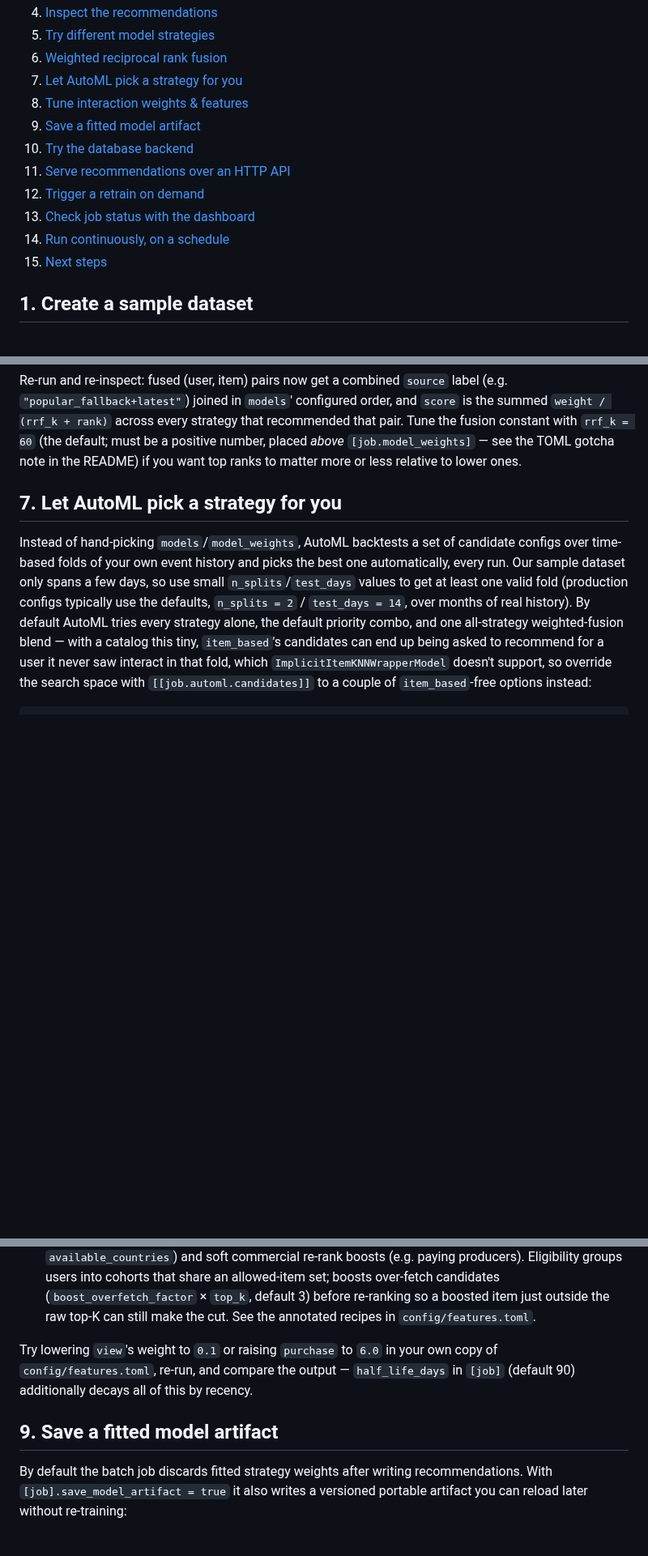
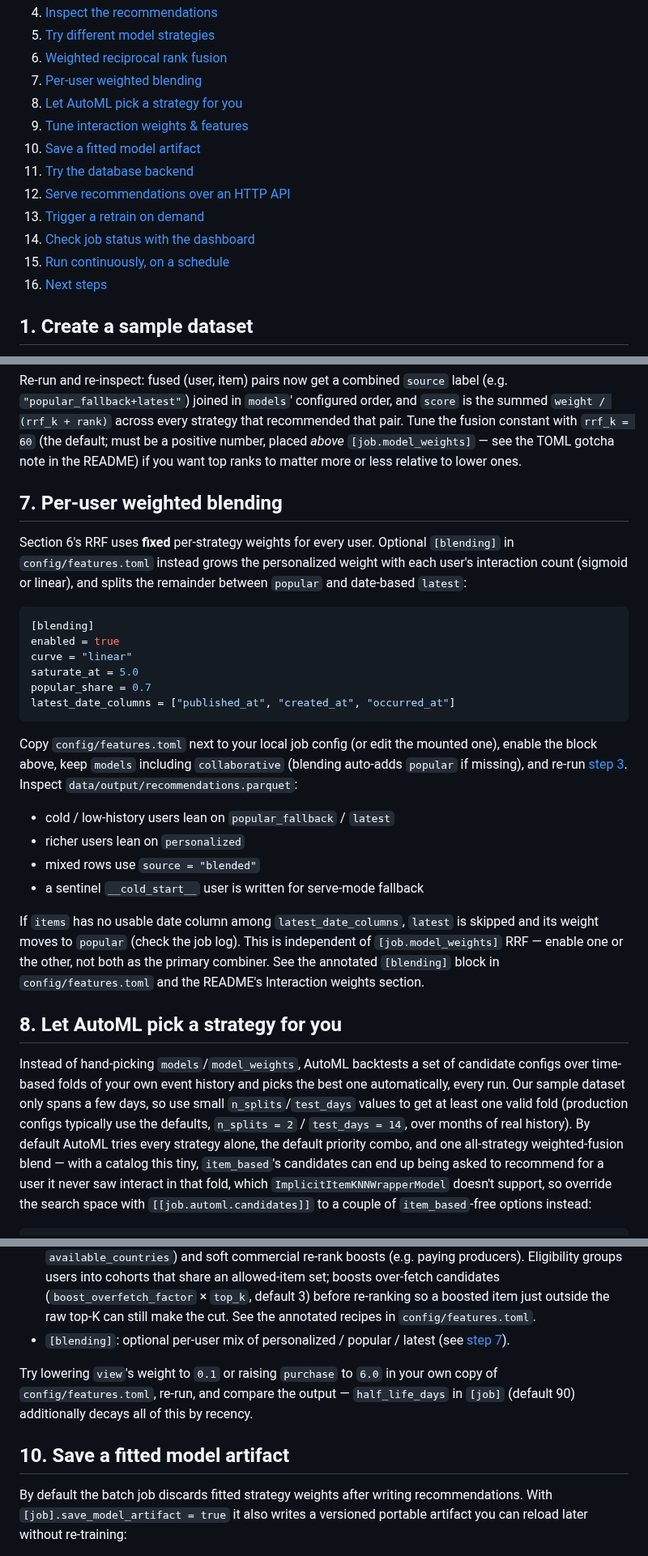
Before and after one commit to torbido-hq/cicerone, a Markdown page: docs/tutorial.md, 3 parts joined by grey strips. Shown at 81% size. Drawn GitHub-style; blank space fills up the shorter version.

````diff
--- a/docs/tutorial.md
+++ b/docs/tutorial.md
@@ -15,15 +15,16 @@ code is structured, see [architecture.md](architecture.md).
 4. [Inspect the recommendations](#4-inspect-the-recommendations)
 5. [Try different model strategies](#5-try-different-model-strategies)
 6. [Weighted reciprocal rank fusion](#6-weighted-reciprocal-rank-fusion)
-7. [Let AutoML pick a strategy for you](#7-let-automl-pick-a-strategy-for-you)
-8. [Tune interaction weights & features](#8-tune-interaction-weights--features)
-9. [Save a fitted model artifact](#9-save-a-fitted-model-artifact)
-10. [Try the database backend](#10-try-the-database-backend-optional)
-11. [Serve recommendations over an HTTP API](#11-serve-recommendations-over-an-http-api)
-12. [Trigger a retrain on demand](#12-trigger-a-retrain-on-demand)
-13. [Check job status with the dashboard](#13-check-job-status-with-the-dashboard)
-14. [Run continuously, on a schedule](#14-run-continuously-on-a-schedule)
-15. [Next steps](#15-next-steps)
+7. [Per-user weighted blending](#7-per-user-weighted-blending)
+8. [Let AutoML pick a strategy for you](#8-let-automl-pick-a-strategy-for-you)
+9. [Tune interaction weights & features](#9-tune-interaction-weights--features)
+10. [Save a fitted model artifact](#10-save-a-fitted-model-artifact)
+11. [Try the database backend](#11-try-the-database-backend-optional)
+12. [Serve recommendations over an HTTP API](#12-serve-recommendations-over-an-http-api)
+13. [Trigger a retrain on demand](#13-trigger-a-retrain-on-demand)
+14. [Check job status with the dashboard](#14-check-job-status-with-the-dashboard)
+15. [Run continuously, on a schedule](#15-run-continuously-on-a-schedule)
+16. [Next steps](#16-next-steps)
 
 ## 1. Create a sample dataset
 
@@ -182,7 +183,39 @@ strategy that recommended that pair. Tune the fusion constant with
 `[job.model_weights]` — see the TOML gotcha note in the README) if you want
 top ranks to matter more or less relative to lower ones.
 
-## 7. Let AutoML pick a strategy for you
+## 7. Per-user weighted blending
+
+Section 6's RRF uses **fixed** per-strategy weights for every user. Optional
+`[blending]` in `config/features.toml` instead grows the personalized weight
+with each user's interaction count (sigmoid or linear), and splits the
+remainder between `popular` and date-based `latest`:
+
+```toml
+[blending]
+enabled = true
+curve = "linear"
+saturate_at = 5.0
+popular_share = 0.7
+latest_date_columns = ["published_at", "created_at", "occurred_at"]
+```
+
+Copy `config/features.toml` next to your local job config (or edit the
+mounted one), enable the block above, keep `models` including
+`collaborative` (blending auto-adds `popular` if missing), and re-run
+[step 3](#3-run-the-job-once). Inspect `data/output/recommendations.parquet`:
+
+- cold / low-history users lean on `popular_fallback` / `latest`
+- richer users lean on `personalized`
+- mixed rows use `source = "blended"`
+- a sentinel `__cold_start__` user is written for serve-mode fallback
+
+If `items` has no usable date column among `latest_date_columns`, `latest`
+is skipped and its weight moves to `popular` (check the job log). This is
+independent of `[job.model_weights]` RRF — enable one or the other, not both
+as the primary combiner. See the annotated `[blending]` block in
+`config/features.toml` and the README's Interaction weights section.
+
+## 8. Let AutoML pick a strategy for you
 
 Instead of hand-picking `models`/`model_weights`, AutoML backtests a set of
 candidate configs over time-based folds of your own event history and picks
@@ -259,13 +292,15 @@ controls signal weighting and cold-start features without touching code:
   (`boost_overfetch_factor` × `top_k`, default 3) before re-ranking so a
   boosted item just outside the raw top-K can still make the cut. See the
   annotated recipes in `config/features.toml`.
+- `[blending]`: optional per-user mix of personalized / popular / latest
+  (see [step 7](#7-per-user-weighted-blending)).
 
 Try lowering `view`'s weight to `0.1` or raising `purchase` to `6.0` in your
 own copy of `config/features.toml`, re-run, and compare the output —
 `half_life_days` in `[job]` (default 90) additionally decays all of this by
 recency.
 
-## 9. Save a fitted model artifact
+## 10. Save a fitted model artifact
 
 By default the batch job discards fitted strategy weights after writing
 recommendations. With `[job].save_model_artifact = true` it also writes a
````
Also changed, not shown: other parts of docs/tutorial.md (+51 -22 lines), CHANGELOG.md (+4 -0 lines), docs/architecture.md (+23 -11 lines).
